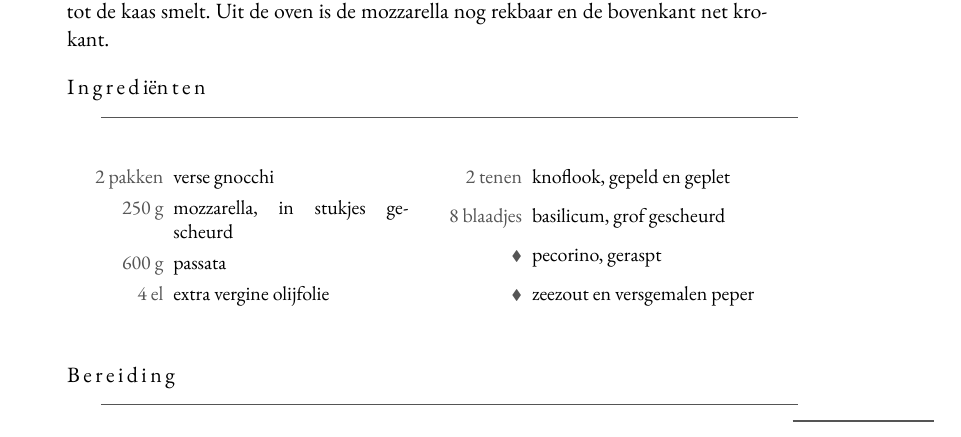
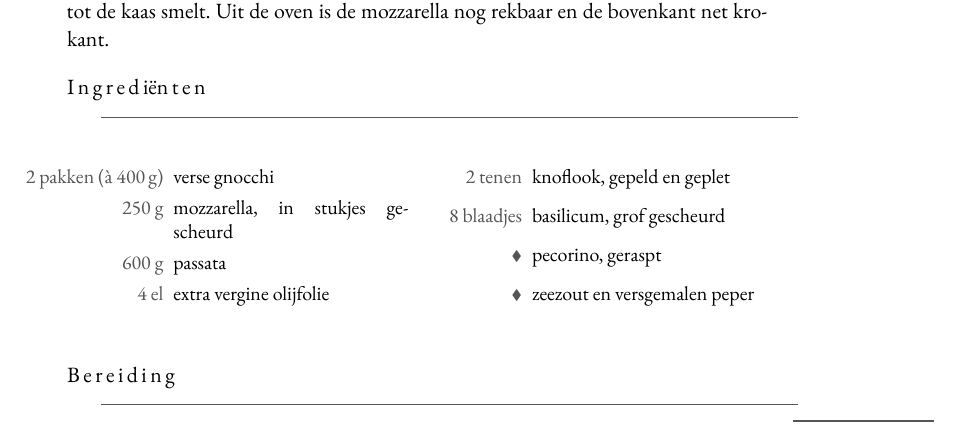
Before and after one commit to spoorcc/kookboek, a LaTeX thesis (main.tex, which reads recipes/gnocchi-sorrentina.tex): part of page 51 of 180, cut so that both start at the same text. Compiled offline with XeLaTeX; a missing font is replaced by an installed copy or a similar font.

Commit message:
Specify pack size for gnocchi in sorrentina recipe

```diff
--- a/recipes/gnocchi-sorrentina.tex
+++ b/recipes/gnocchi-sorrentina.tex
@@ -15,7 +15,7 @@ rekbaar en de bovenkant net krokant.
 
 \blockrule{Ingrediënten}
 \begin{ingredients}
-  \ing{2 pakken}{verse gnocchi}\index[register]{Gnocchi}
+  \ing{2 pakken (à 400\,g)}{verse gnocchi}\index[register]{Gnocchi}
   \ing{250 g}{mozzarella, in stukjes gescheurd}\index[register]{Mozzarella}
   \ing{600 g}{passata}\index[register]{Tomaat}
   \ing{4 el}{extra vergine olijfolie}
```
